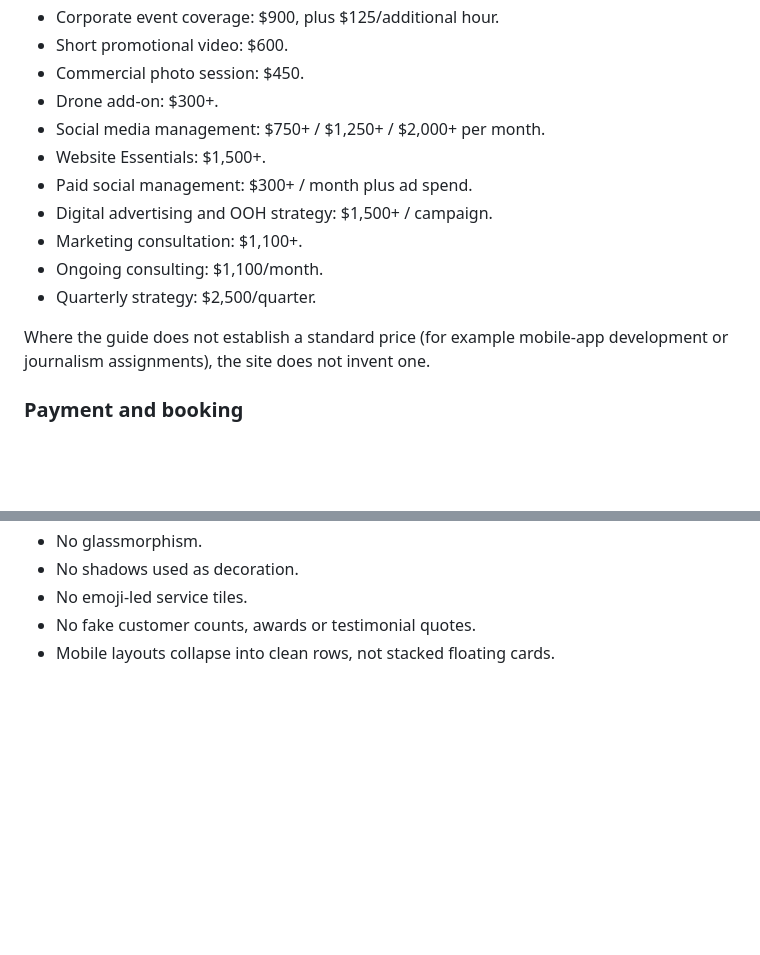
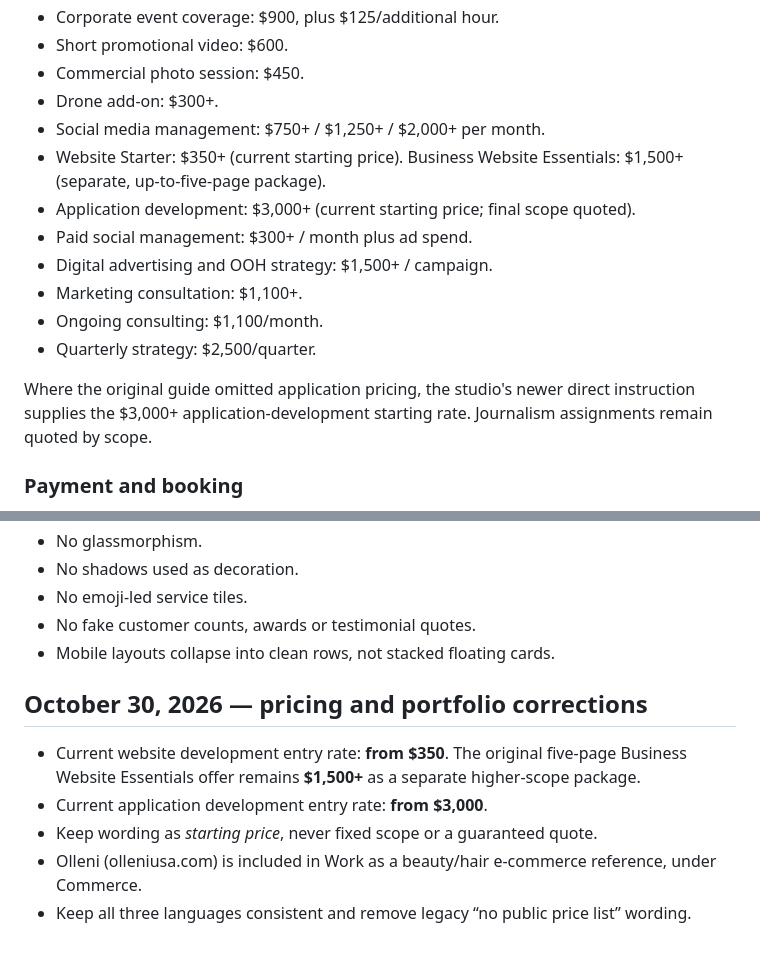
Before and after one commit to zoomxproductions/zoomxproductions, a Markdown page: DESIGN-DIRECTION.md, 2 parts joined by grey strips. GitHub-like rendering; blank space fills up the shorter version.

Commit message:
Document website $350, app $3,000 pricing and Olleni portfolio addition

```diff
--- a/DESIGN-DIRECTION.md
+++ b/DESIGN-DIRECTION.md
@@ -104,14 +104,15 @@ The supplied Zoom-X Services & Package Guide is now the source for public starti
 - Commercial photo session: $450.
 - Drone add-on: $300+.
 - Social media management: $750+ / $1,250+ / $2,000+ per month.
-- Website Essentials: $1,500+.
+- Website Starter: $350+ (current starting price). Business Website Essentials: $1,500+ (separate, up-to-five-page package).
+- Application development: $3,000+ (current starting price; final scope quoted).
 - Paid social management: $300+ / month plus ad spend.
 - Digital advertising and OOH strategy: $1,500+ / campaign.
 - Marketing consultation: $1,100+.
 - Ongoing consulting: $1,100/month.
 - Quarterly strategy: $2,500/quarter.
 
-Where the guide does not establish a standard price (for example mobile-app development or journalism assignments), the site does not invent one.
+Where the original guide omitted application pricing, the studio's newer direct instruction supplies the $3,000+ application-development starting rate. Journalism assignments remain quoted by scope.
 
 ### Payment and booking
 
@@ -136,3 +137,11 @@ A dedicated Payment & Booking Policy page states that payments, deposits, retain
 - No emoji-led service tiles.
 - No fake customer counts, awards or testimonial quotes.
 - Mobile layouts collapse into clean rows, not stacked floating cards.
+
+
+## October 30, 2026 — pricing and portfolio corrections
+- Current website development entry rate: **from $350**. The original five-page Business Website Essentials offer remains **$1,500+** as a separate higher-scope package.
+- Current application development entry rate: **from $3,000**.
+- Keep wording as *starting price*, never fixed scope or a guaranteed quote.
+- Olleni (olleniusa.com) is included in Work as a beauty/hair e-commerce reference, under Commerce.
+- Keep all three languages consistent and remove legacy “no public price list” wording.
```
